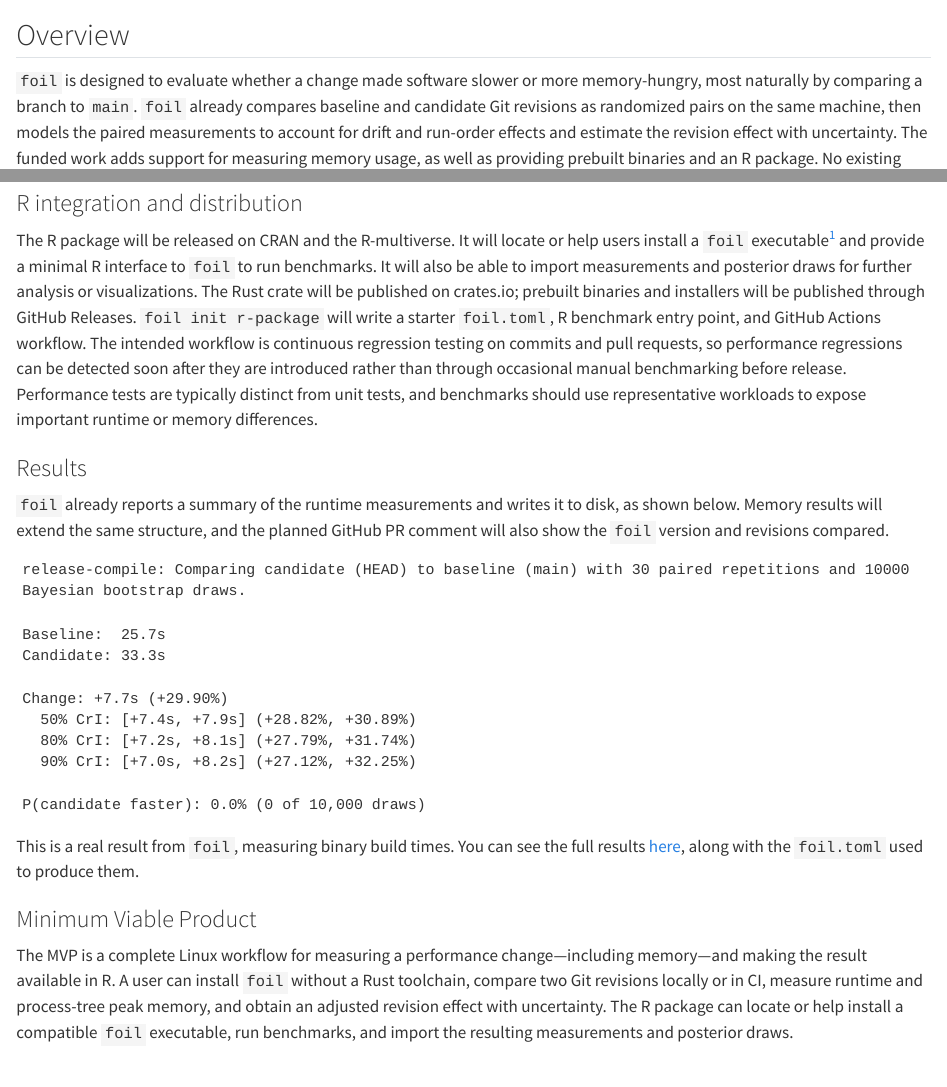
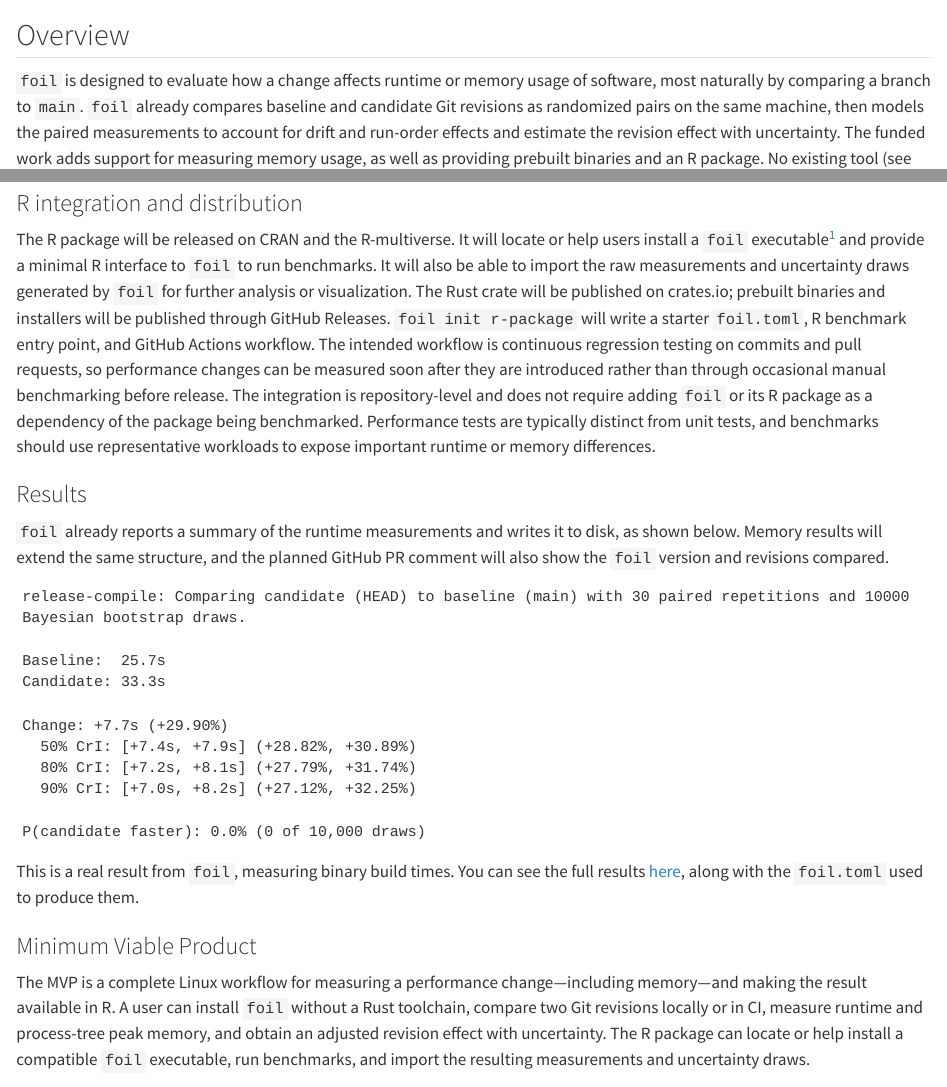
Before and after one commit to VisruthSK/foil-ISC-2026, a Quarto document (proposal/03-proposal.qmd): the page in a window 1100 px wide, from 60 px down, and a second part further down, joined at a grey line. Rendered offline with R 4.5, knitr and Pandoc in place of Quarto, with nearby package versions.

Commit message:
Small language changes

```diff
--- a/proposal/03-proposal.qmd
+++ b/proposal/03-proposal.qmd
@@ -18,4 +18,4 @@ Include concrete actions you will take and estimated timeline.
 -->
 <!-- TODO: rewrite -->
 
-`foil` is designed to evaluate whether a change made software slower or more memory-hungry, most naturally by comparing a branch to `main`. `foil` already compares baseline and candidate Git revisions as randomized pairs on the same machine, then models the paired measurements to account for drift and run-order effects and estimate the revision effect with uncertainty. The funded work adds support for measuring memory usage, as well as providing prebuilt binaries and an R package. No existing tool (see @sec-existing-tools) provides the whole workflow required for developers to make effective decisions about performance changes.
+`foil` is designed to evaluate how a change affects runtime or memory usage of software, most naturally by comparing a branch to `main`. `foil` already compares baseline and candidate Git revisions as randomized pairs on the same machine, then models the paired measurements to account for drift and run-order effects and estimate the revision effect with uncertainty. The funded work adds support for measuring memory usage, as well as providing prebuilt binaries and an R package. No existing tool (see @sec-existing-tools) provides the whole workflow required for developers to make effective decisions about performance changes.
@@ -46,7 +44,7 @@ Memory usage will be measured using OS facilities that track maximum memory usag
 
 ### R integration and distribution
 
-The R package will be released on CRAN and the R-multiverse. It will locate or help users install a `foil` executable[^1] and provide a minimal R interface to `foil` to run benchmarks. It will also be able to import measurements and posterior draws for further analysis or visualizations. The Rust crate will be published on crates.io; prebuilt binaries and installers will be published through GitHub Releases. `foil init r-package` will write a starter `foil.toml`, R benchmark entry point, and GitHub Actions workflow. The intended workflow is continuous regression testing on commits and pull requests, so performance regressions can be detected soon after they are introduced rather than through occasional manual benchmarking before release. Performance tests are typically distinct from unit tests, and benchmarks should use representative workloads to expose important runtime or memory differences.
+The R package will be released on CRAN and the R-multiverse. It will locate or help users install a `foil` executable[^1] and provide a minimal R interface to `foil` to run benchmarks. It will also be able to import the raw measurements and uncertainty draws generated by `foil` for further analysis or visualization. The Rust crate will be published on crates.io; prebuilt binaries and installers will be published through GitHub Releases. `foil init r-package` will write a starter `foil.toml`, R benchmark entry point, and GitHub Actions workflow. The intended workflow is continuous regression testing on commits and pull requests, so performance changes can be measured soon after they are introduced rather than through occasional manual benchmarking before release. The integration is repository-level and does not require adding `foil` or its R package as a dependency of the package being benchmarked. Performance tests are typically distinct from unit tests, and benchmarks should use representative workloads to expose important runtime or memory differences.
 
 [^1]: Similar to `cmdstanr`'s distribution model, which provides `cmdstanr::install_cmdstan()`.
 
@@ -75,7 +73,7 @@ This is a real result from `foil`, measuring binary build times. You can see the
 What is the smallest thing you can build that delivers value to your users?
 -->
 
-The MVP is a complete Linux workflow for measuring a performance change---including memory---and making the result available in R. A user can install `foil` without a Rust toolchain, compare two Git revisions locally or in CI, measure runtime and process-tree peak memory, and obtain an adjusted revision effect with uncertainty. The R package can locate or help install a compatible `foil` executable, run benchmarks, and import the resulting measurements and posterior draws.
+The MVP is a complete Linux workflow for measuring a performance change---including memory---and making the result available in R. A user can install `foil` without a Rust toolchain, compare two Git revisions locally or in CI, measure runtime and process-tree peak memory, and obtain an adjusted revision effect with uncertainty. The R package can locate or help install a compatible `foil` executable, run benchmarks, and import the resulting measurements and uncertainty draws.
 
 ### Architecture
 <!--
```
Also changed, not shown: proposal/02-problemdefinition.qmd (+1 -1 lines), proposal/Appendix-1.qmd (+1 -1 lines), proposal/03-proposal.qmd (4 more changed lines).
